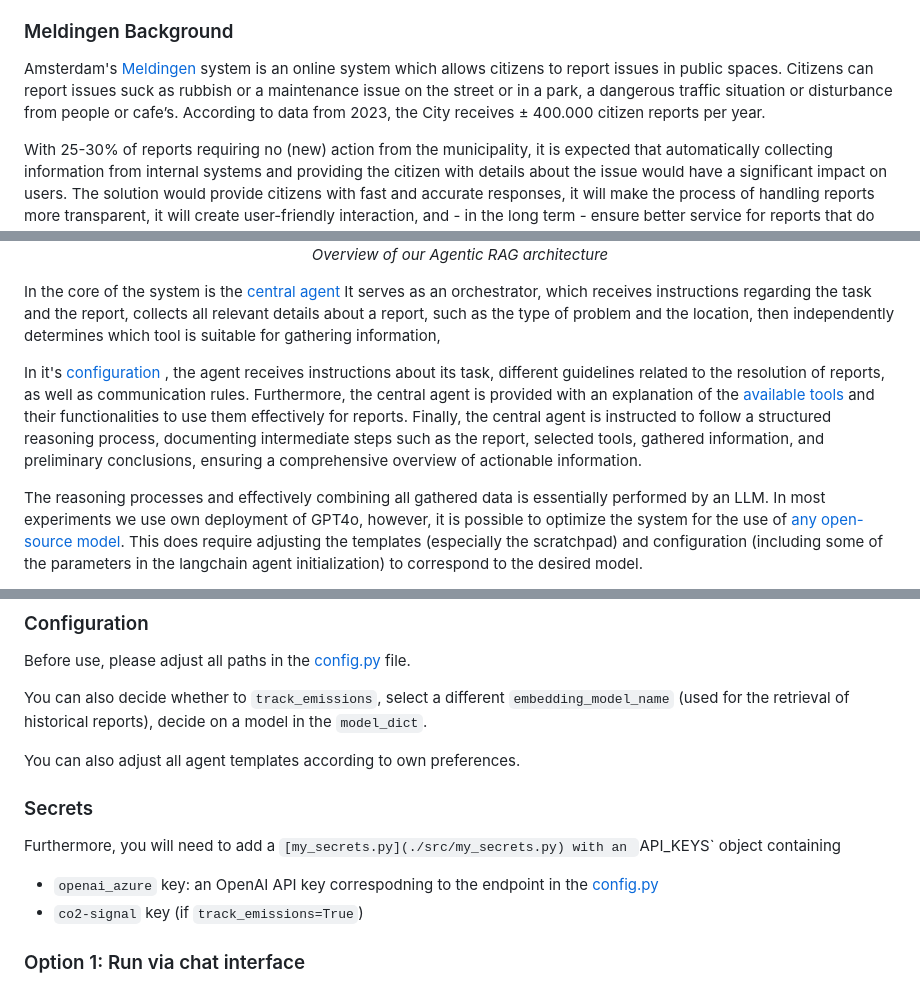
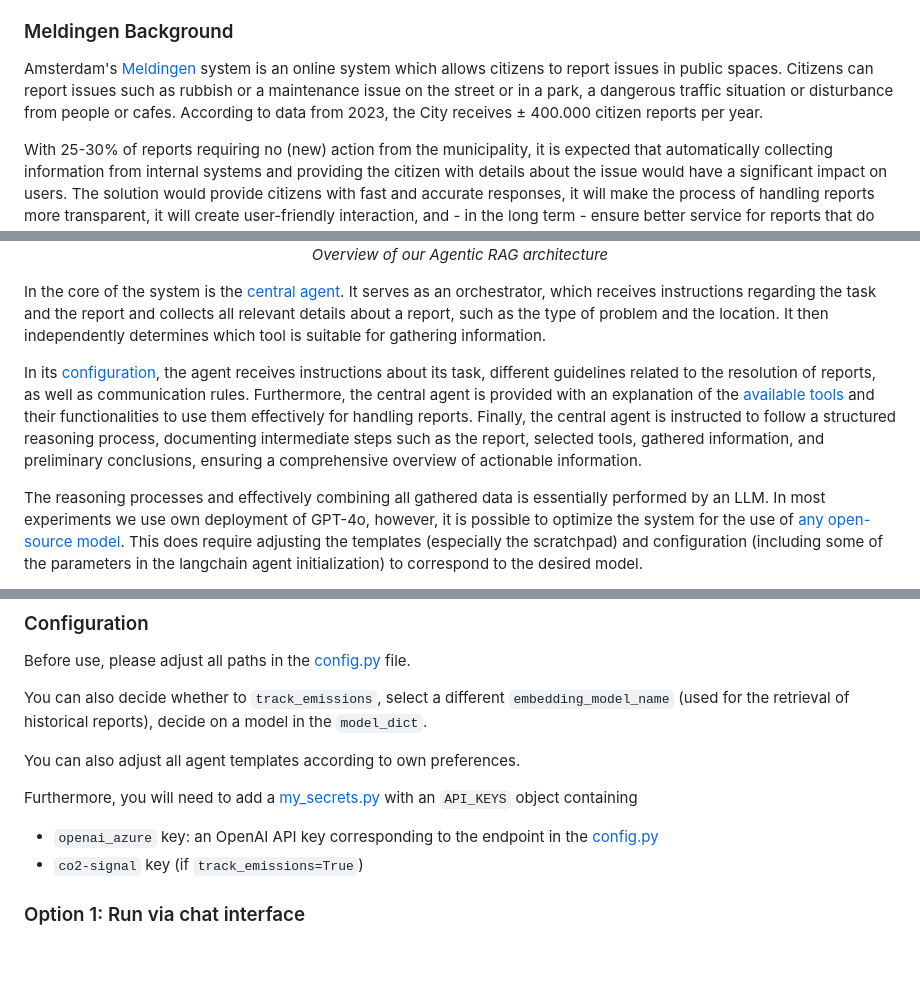
Before and after one commit to Amsterdam-AI-Team/citizen-signals-rag-chatbot-system, a Markdown page: README.md, 3 parts joined by grey strips. GitHub-like rendering; blank space fills up the shorter version.

Commit message:
fixed typos; added openresearch urls

```diff
--- a/README.md
+++ b/README.md
@@ -26,8 +26,8 @@ We hope, however, that its architecture, code and underlying prompts can serve a
 
 Amsterdam's [Meldingen](https://meldingen.amsterdam.nl/) system is an online system
 which allows citizens to report issues in public spaces.
-Citizens can report issues suck as rubbish or a maintenance issue on the street
-or in a park, a dangerous traffic situation or disturbance from people or cafe’s.
+Citizens can report issues such as rubbish or a maintenance issue on the street
+or in a park, a dangerous traffic situation or disturbance from people or cafes.
 According to data from 2023, the City receives ± 400.000 citizen reports per year.
 
 With 25-30% of reports requiring no (new) action from the municipality,
@@ -53,22 +54,22 @@ the feasibility of different scenarios and the adaptability and scalability of t
 </p>
 
 
-In the core of the system is the [central agent](./src/central_agentic_agent.py)
-It serves as an orchestrator, which receives instructions regarding the task and the report,
-collects all relevant details about a report, such as the type of problem and the location,
-then independently determines which tool is suitable for gathering
-information,
+In the core of the system is the [central agent](./src/central_agentic_agent.py).
+It serves as an orchestrator, which receives instructions regarding the task and the report and
+collects all relevant details about a report, such as the type of problem and the location.
+It then independently determines which tool is suitable for gathering
+information.
 
-In it's [configuration](./src/config.py) , the agent receives instructions about its task,
+In its [configuration](./src/config.py), the agent receives instructions about its task,
 different guidelines related to the resolution of reports, as well as communication rules.
 Furthermore, the central agent is provided with an explanation of the [available tools](./src/tools)
-and their functionalities to use them effectively for reports.
+and their functionalities to use them effectively for handling reports.
 Finally, the central agent is instructed to follow a structured reasoning process,
 documenting intermediate steps such as the report, selected tools, gathered information,
 and preliminary conclusions, ensuring a comprehensive overview of actionable information.
 
 The reasoning processes and effectively combining all gathered data is essentially
-performed by an LLM. In most experiments we use own deployment of GPT4o, however,
+performed by an LLM. In most experiments we use own deployment of GPT-4o, however,
 it is possible to optimize the system for the use of
 [any open-source model](https://github.com/Amsterdam-AI-Team/citizen-signals-rag-chatbot-system/tree/feat/SAI-2270-open-source-llm).
 This does require adjusting the templates (especially the scratchpad) and configuration
@@ -119,10 +121,8 @@ decide on a model in the `model_dict`.
 
 You can also adjust all agent templates according to own preferences.
 
-### Secrets
-
-Furthermore, you will need to add a `[my_secrets.py](./src/my_secrets.py) with an `API_KEYS` object containing
-- `openai_azure` key: an OpenAI API key correspodning to the endpoint in the [config.py](./src/config.py)
+Furthermore, you will need to add a [my_secrets.py](./src/my_secrets.py) with an `API_KEYS` object containing
+- `openai_azure` key: an OpenAI API key corresponding to the endpoint in the [config.py](./src/config.py)
 - `co2-signal` key (if `track_emissions=True`)
 
 ### Option 1: Run via chat interface
```
Also changed, not shown: other parts of README.md (+4 -2 lines).
